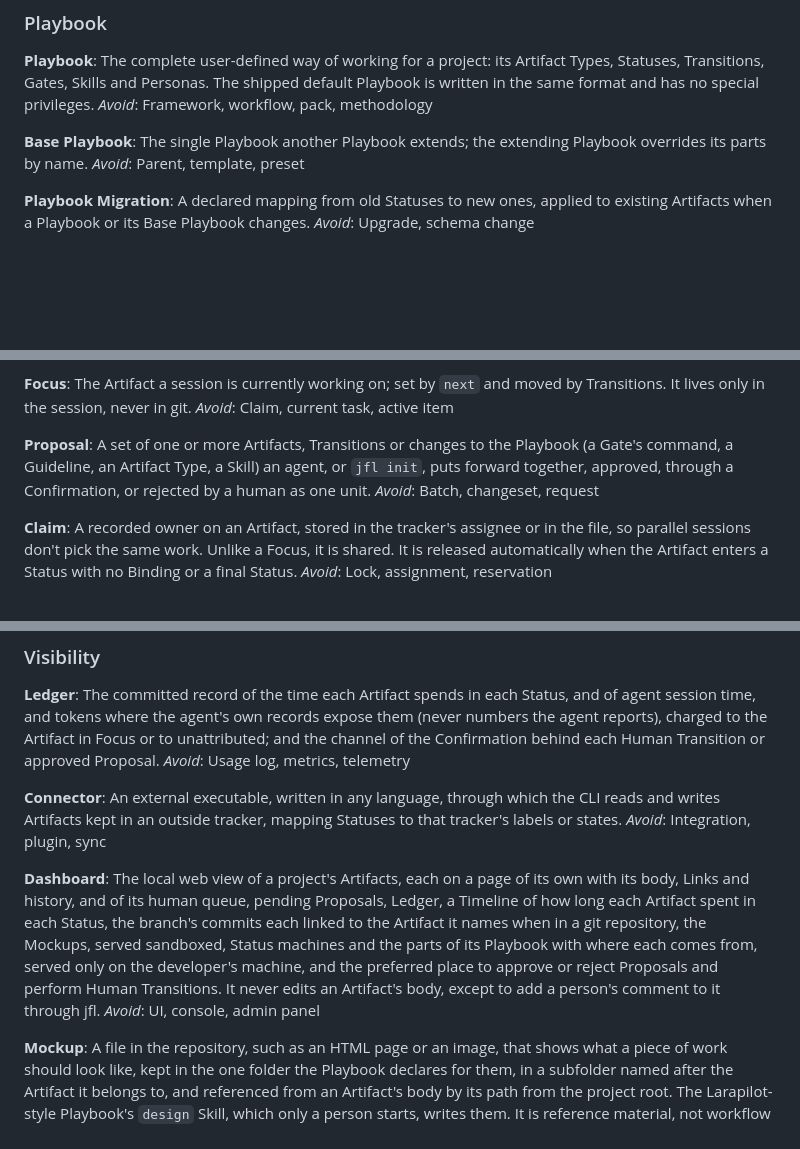
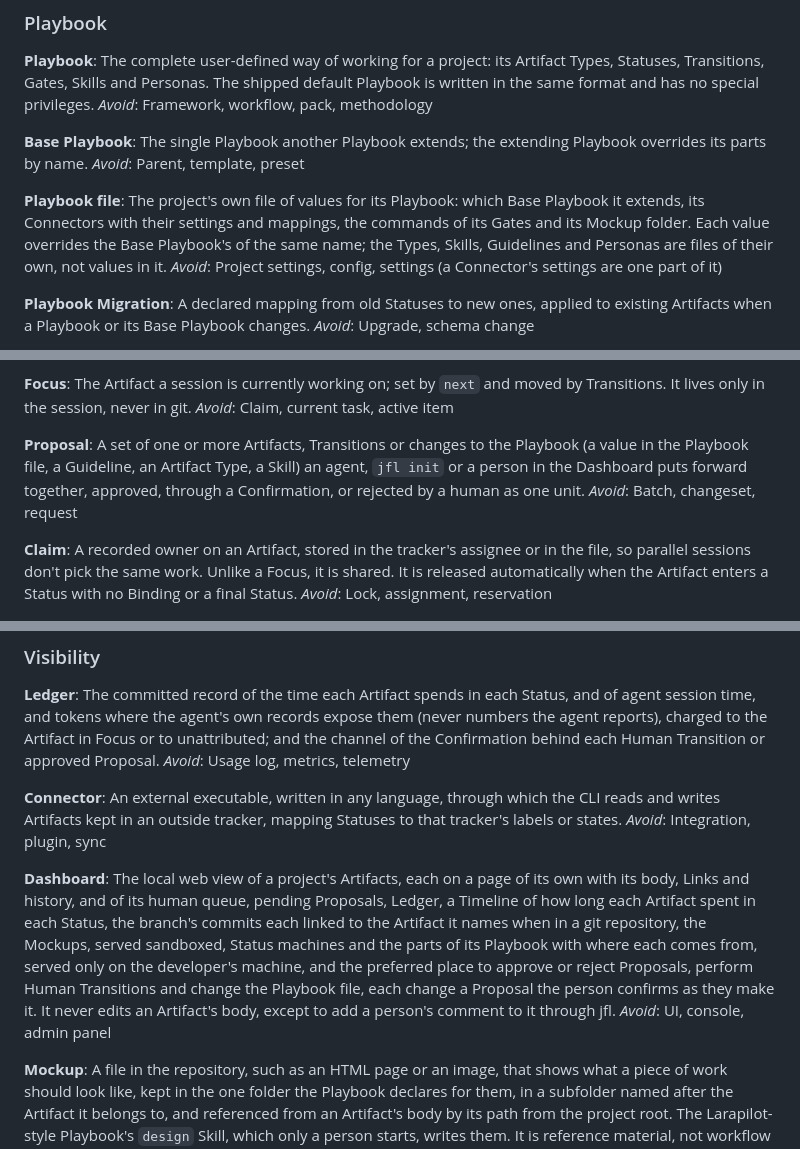
Before and after one commit to jigflow-ai/jigflow, a Markdown page: CONTEXT.md, 3 parts joined by grey strips. Drawn GitHub-style; blank space fills up the shorter version.

```diff
--- a/CONTEXT.md
+++ b/CONTEXT.md
@@ -13,6 +13,10 @@ _Avoid_: Framework, workflow, pack, methodology
 **Base Playbook**:
 The single Playbook another Playbook extends; the extending Playbook overrides its parts by name.
 _Avoid_: Parent, template, preset
+
+**Playbook file**:
+The project's own file of values for its Playbook: which Base Playbook it extends, its Connectors with their settings and mappings, the commands of its Gates and its Mockup folder. Each value overrides the Base Playbook's of the same name; the Types, Skills, Guidelines and Personas are files of their own, not values in it.
+_Avoid_: Project settings, config, settings (a Connector's settings are one part of it)
 
 **Playbook Migration**:
 A declared mapping from old Statuses to new ones, applied to existing Artifacts when a Playbook or its Base Playbook changes.
@@ -81,7 +85,7 @@ The Artifact a session is currently working on; set by `next` and moved by Trans
 _Avoid_: Claim, current task, active item
 
 **Proposal**:
-A set of one or more Artifacts, Transitions or changes to the Playbook (a Gate's command, a Guideline, an Artifact Type, a Skill) an agent, or `jfl init`, puts forward together, approved, through a Confirmation, or rejected by a human as one unit.
+A set of one or more Artifacts, Transitions or changes to the Playbook (a value in the Playbook file, a Guideline, an Artifact Type, a Skill) an agent, `jfl init` or a person in the Dashboard puts forward together, approved, through a Confirmation, or rejected by a human as one unit.
 _Avoid_: Batch, changeset, request
 
 **Claim**:
@@ -99,7 +103,7 @@ An external executable, written in any language, through which the CLI reads and
 _Avoid_: Integration, plugin, sync
 
 **Dashboard**:
-The local web view of a project's Artifacts, each on a page of its own with its body, Links and history, and of its human queue, pending Proposals, Ledger, a Timeline of how long each Artifact spent in each Status, the branch's commits each linked to the Artifact it names when in a git repository, the Mockups, served sandboxed, Status machines and the parts of its Playbook with where each comes from, served only on the developer's machine, and the preferred place to approve or reject Proposals and perform Human Transitions. It never edits an Artifact's body, except to add a person's comment to it through jfl.
+The local web view of a project's Artifacts, each on a page of its own with its body, Links and history, and of its human queue, pending Proposals, Ledger, a Timeline of how long each Artifact spent in each Status, the branch's commits each linked to the Artifact it names when in a git repository, the Mockups, served sandboxed, Status machines and the parts of its Playbook with where each comes from, served only on the developer's machine, and the preferred place to approve or reject Proposals, perform Human Transitions and change the Playbook file, each change a Proposal the person confirms as they make it. It never edits an Artifact's body, except to add a person's comment to it through jfl.
 _Avoid_: UI, console, admin panel
 
 **Mockup**:
```
Also changed, not shown: docs/adr/0030-dashboard-changes-the-playbook-file-through-proposals-the-person-confirms-as-they-make-them.md (added, +26 -0 lines), docs/adr/0031-connectors-describe-their-settings.md (added, +8 -0 lines).
